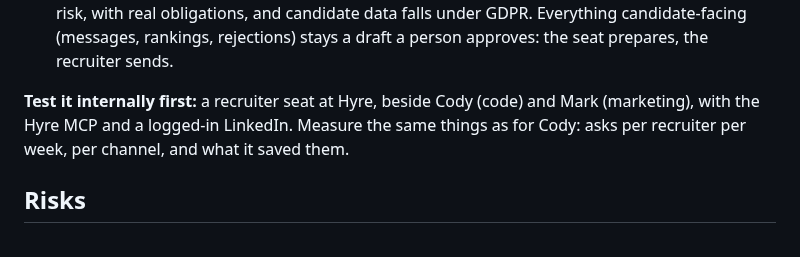
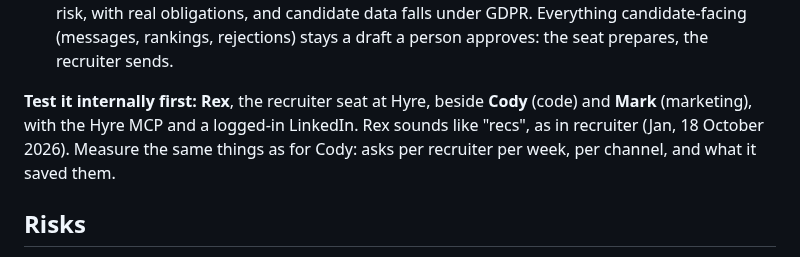
Before and after one commit to janwilmake/screenless, a Markdown page: research/claude-team-seat.md, the part around the change. Drawn GitHub-style.

Commit message:
Name the recruiter seat Rex
Co-Authored-By: Claude Opus 5.5 <noreply@anthropic.com>

```diff
--- a/research/claude-team-seat.md
+++ b/research/claude-team-seat.md
@@ -189,8 +189,9 @@ recruiting colleague:
   rejections) stays a draft a person approves: the seat prepares, the
   recruiter sends.
 
-**Test it internally first:** a recruiter seat at Hyre, beside Cody (code)
-and Mark (marketing), with the Hyre MCP and a logged-in LinkedIn. Measure the
+**Test it internally first:** **Rex**, the recruiter seat at Hyre, beside
+**Cody** (code) and **Mark** (marketing), with the Hyre MCP and a logged-in
+LinkedIn. Rex sounds like "recs", as in recruiter (Jan, 18 October 2026). Measure the
 same things as for Cody: asks per recruiter per week, per channel, and what
 it saved them.
 
```
Also changed, not shown: intent/2026-10-18-session-16-call-back-not-pin.md (+4 -0 lines).
